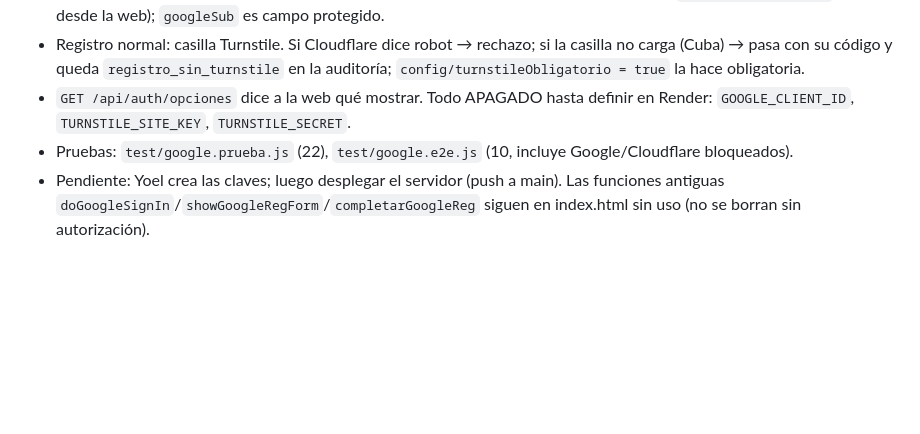
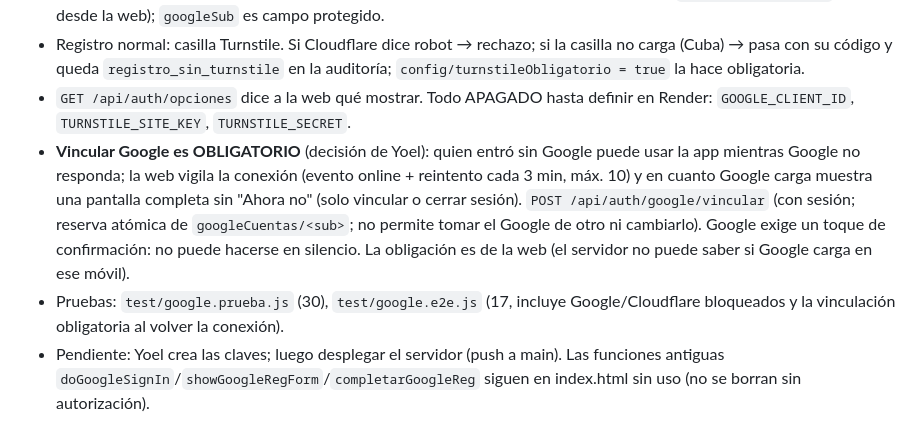
Before and after one commit to yoelfunfora-maker/betgroup-proxy-v2, a Markdown page: ESTADO_PROYECTO.md, the part around the change. Drawn GitHub-style; blank space fills up the shorter version.

Commit message:
ESTADO_PROYECTO.md: vinculación obligatoria con Google
Co-Authored-By: Claude Opus 5.5 <noreply@anthropic.com>
Claude-Session: https://claude.ai/code/session_01S2Qg6Z8zYotohH8XfBg8Sh

```diff
--- a/ESTADO_PROYECTO.md
+++ b/ESTADO_PROYECTO.md
@@ -245,7 +245,8 @@ Revisión previa: el "Entrar con Google" antiguo nunca funcionó en la versión
 - `POST /api/auth/google`: cuenta vinculada → entra; correo @gmail.com con cuenta → se vincula; persona nueva → pide apodo, teléfono y CÓDIGO DE INVITACIÓN (mismo registro, bono y reglas). Vínculos en `googleCuentas/<sub>` (ilegible desde la web); `googleSub` es campo protegido.
 - Registro normal: casilla Turnstile. Si Cloudflare dice robot → rechazo; si la casilla no carga (Cuba) → pasa con su código y queda `registro_sin_turnstile` en la auditoría; `config/turnstileObligatorio = true` la hace obligatoria.
 - `GET /api/auth/opciones` dice a la web qué mostrar. Todo APAGADO hasta definir en Render: `GOOGLE_CLIENT_ID`, `TURNSTILE_SITE_KEY`, `TURNSTILE_SECRET`.
-- Pruebas: `test/google.prueba.js` (22), `test/google.e2e.js` (10, incluye Google/Cloudflare bloqueados).
+- **Vincular Google es OBLIGATORIO** (decisión de Yoel): quien entró sin Google puede usar la app mientras Google no responda; la web vigila la conexión (evento online + reintento cada 3 min, máx. 10) y en cuanto Google carga muestra una pantalla completa sin "Ahora no" (solo vincular o cerrar sesión). `POST /api/auth/google/vincular` (con sesión; reserva atómica de `googleCuentas/<sub>`; no permite tomar el Google de otro ni cambiarlo). Google exige un toque de confirmación: no puede hacerse en silencio. La obligación es de la web (el servidor no puede saber si Google carga en ese móvil).
+- Pruebas: `test/google.prueba.js` (30), `test/google.e2e.js` (17, incluye Google/Cloudflare bloqueados y la vinculación obligatoria al volver la conexión).
 - Pendiente: Yoel crea las claves; luego desplegar el servidor (push a main). Las funciones antiguas `doGoogleSignIn`/`showGoogleRegForm`/`completarGoogleReg` siguen en index.html sin uso (no se borran sin autorización).
 
 ## Cierre de la sesión del 2 oct 2026 — pendiente para la próxima
```
